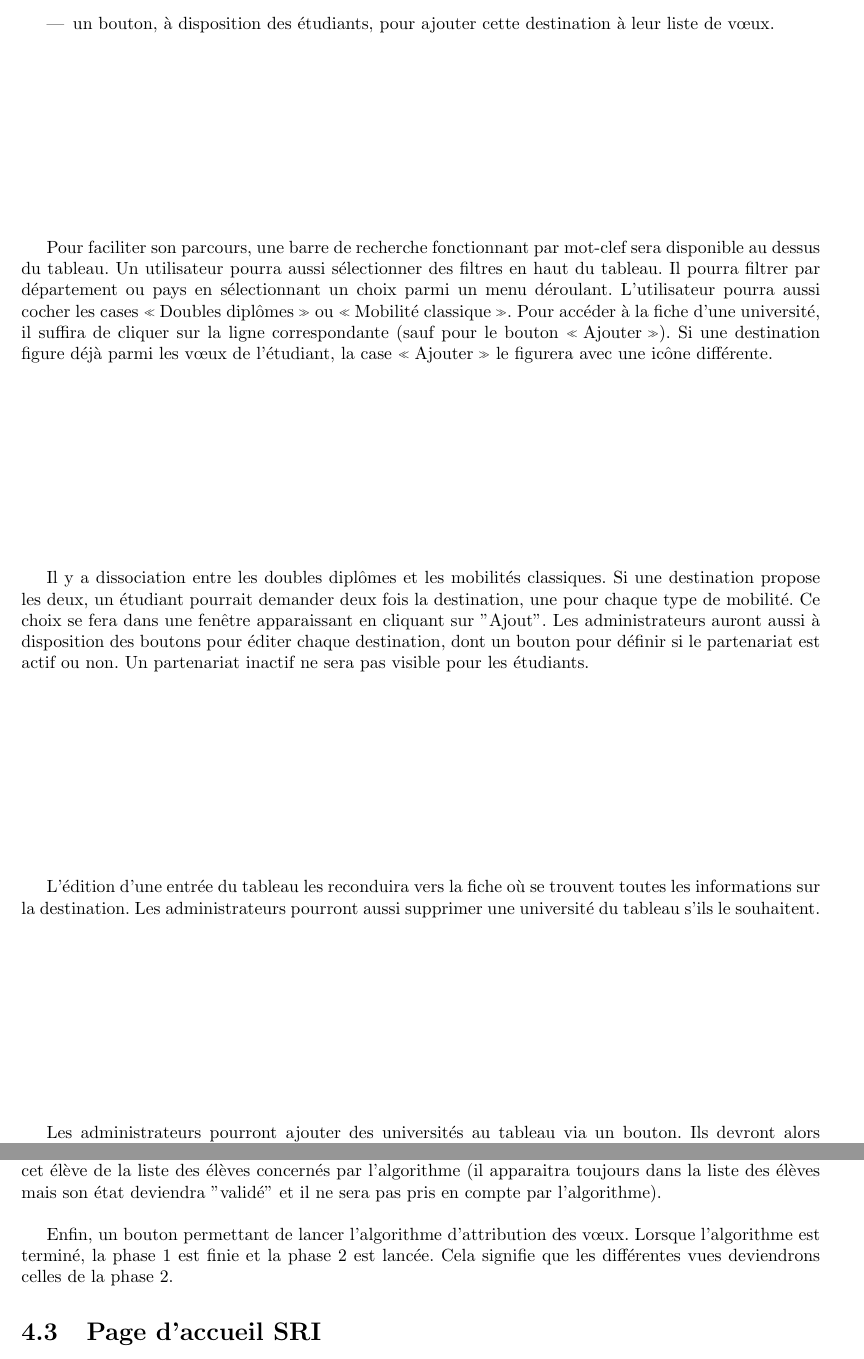
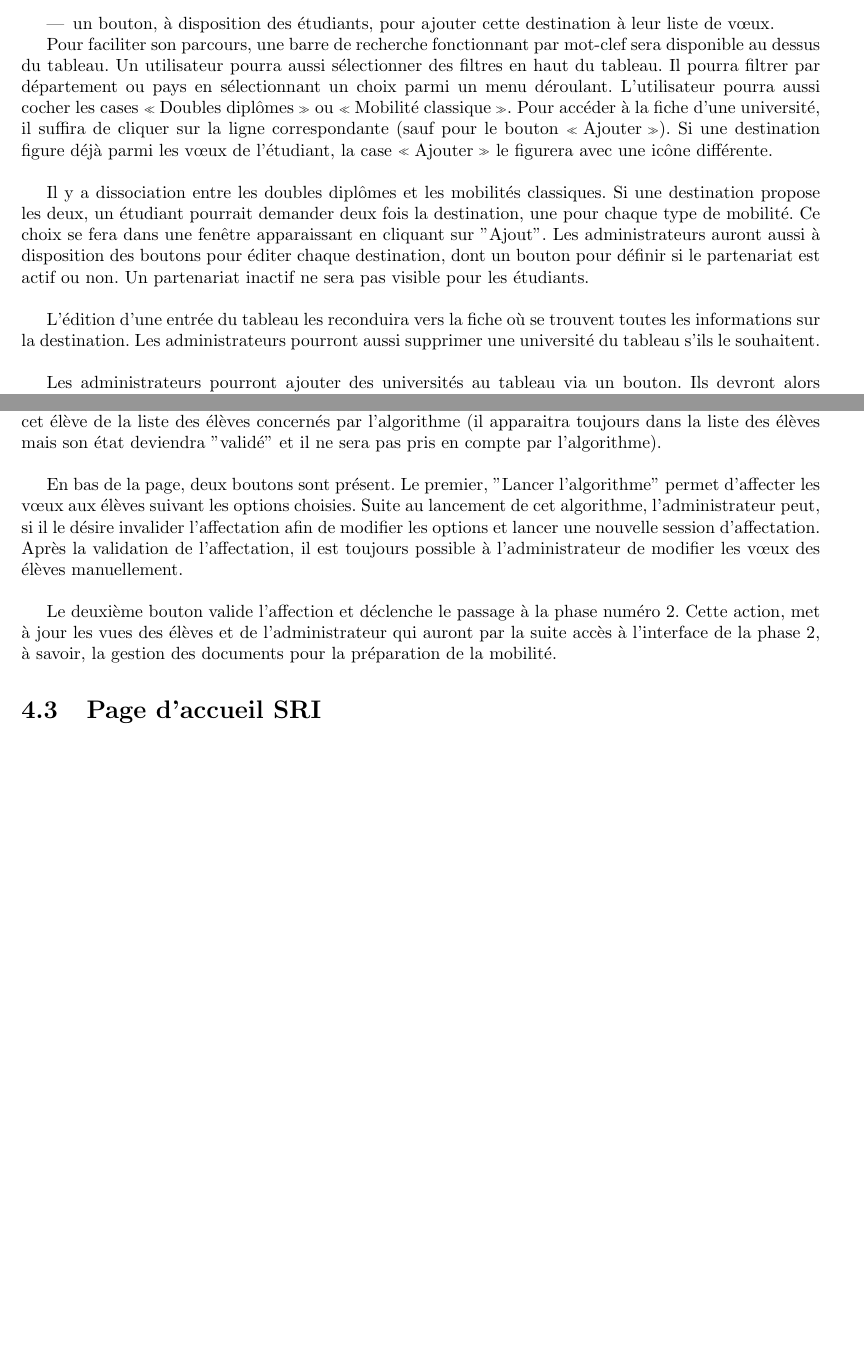
Before and after one commit to Livda/ILikeToMoveIt, a LaTeX document (Rapport de Specs/RAPPORT.tex, which reads Rapport de Specs/Admin/Moulinette.tex, Rapport de Specs/Universites/Listeuniversites.tex): two parts of pages 10 and 14 of 15 before the commit and two parts of pages 10 and 15 of 16 after it, joined at a grey line, cut so that both start at the same text, the shorter picture padded with empty space. Compiled offline with pdfLaTeX.

```diff
--- a/Rapport de Specs/Admin/Moulinette.tex
+++ b/Rapport de Specs/Admin/Moulinette.tex
@@ -21,4 +21,8 @@
 
 \bigbreak
 
-Enfin, un bouton permettant de lancer l'algorithme d'attribution des vœux. Lorsque l'algorithme est terminé, la phase 1 est finie et la phase 2 est lancée. Cela signifie que les différentes vues deviendrons celles de la phase 2.
+En bas de la page, deux boutons sont présent. Le premier, "Lancer l'algorithme" permet d'affecter les vœux aux élèves suivant les options choisies. Suite au lancement de cet algorithme, l'administrateur peut, si il le désire invalider l'affectation afin de modifier les options et lancer une nouvelle session d'affectation. Après la validation de l'affectation, il est toujours possible à l'administrateur de modifier les vœux des élèves manuellement.
+
+\bigbreak
+
+Le deuxième bouton valide l'affection et déclenche le passage à la phase numéro 2. Cette action, met à jour les vues des élèves et de l'administrateur qui auront par la suite accès à l'interface de la phase 2, à savoir, la gestion des documents pour la préparation de la mobilité.
--- a/Rapport de Specs/Universites/Listeuniversites.tex
+++ b/Rapport de Specs/Universites/Listeuniversites.tex
@@ -22,11 +22,15 @@
  \end{itemize}
 
 Pour faciliter son parcours, une barre de recherche fonctionnant par mot-clef sera disponible au dessus du tableau. Un utilisateur pourra aussi sélectionner des filtres en haut du tableau. Il pourra filtrer par département ou pays en sélectionnant un choix parmi un menu déroulant. L'utilisateur pourra aussi cocher les cases \og Doubles diplômes\fg{} ou \og Mobilité classique \fg{}. Pour accéder à la fiche d'une université, il suffira de cliquer sur la ligne correspondante (sauf pour le bouton \og Ajouter \fg{}). Si une destination figure déjà parmi les vœux de l'étudiant, la case \og Ajouter \fg{} le figurera avec une icône différente.
+\bigbreak
 
 Il y a dissociation entre les doubles diplômes et les mobilités classiques. Si une destination propose les deux, un étudiant pourrait demander deux fois la destination, une pour chaque type de mobilité. Ce choix se fera dans une fenêtre apparaissant en cliquant sur "Ajout".
 Les administrateurs auront aussi à disposition des boutons pour éditer chaque destination, dont un bouton pour définir si le partenariat est actif ou non. Un partenariat inactif ne sera pas visible pour les étudiants.
+\bigbreak
 
 L'édition d'une entrée du tableau les reconduira vers la fiche où se trouvent toutes les informations sur la destination.
 Les administrateurs pourront aussi supprimer une université du tableau s'ils le souhaitent.
+\bigbreak
 
 Les administrateurs pourront ajouter des universités au tableau via un bouton. Ils devront alors remplir une fiche descriptive de la nouvelle destination. L'université sera ajoutée au tableau une fois la fiche validée. De plus, le bouton \og Ajouter université \fg{} leur permettra de télécharger (upload) la liste des universités au format CSV.
+\newpage
```
Also changed, not shown: Rapport de Specs/Admin/HomePageadmin.tex (+3 -4 lines), Rapport de Specs/Admin/Moul.png, Vues/Home Page Admin.pdf (added), Vues/Moulinette.pdf (added), 1 other file.
